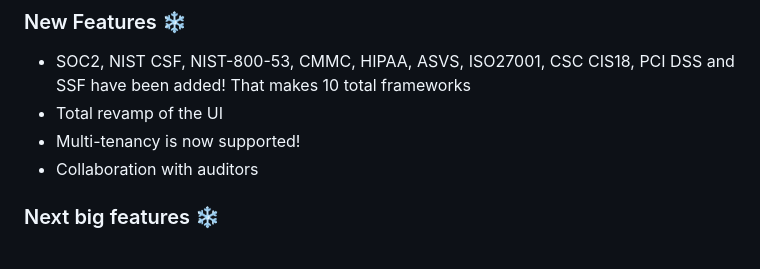
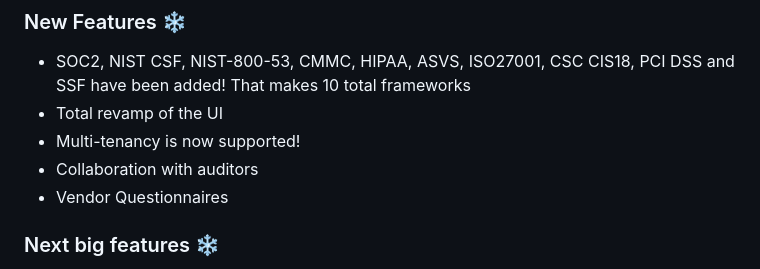
Before and after one commit to bmarsh9/gapps, a Markdown page: README.md, the part around the change. Drawn GitHub-style.

```diff
--- a/README.md
+++ b/README.md
@@ -19,6 +19,7 @@
 - Total revamp of the UI
 - Multi-tenancy is now supported!
 - Collaboration with auditors
+- Vendor Questionnaires
 
 ### Next big features :snowflake:
 - Control automation?
```
